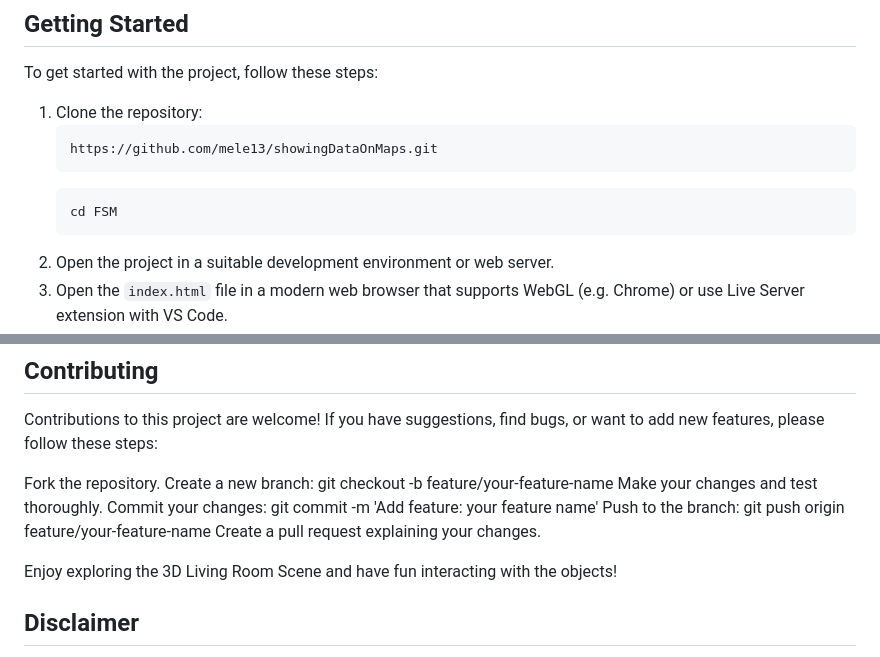
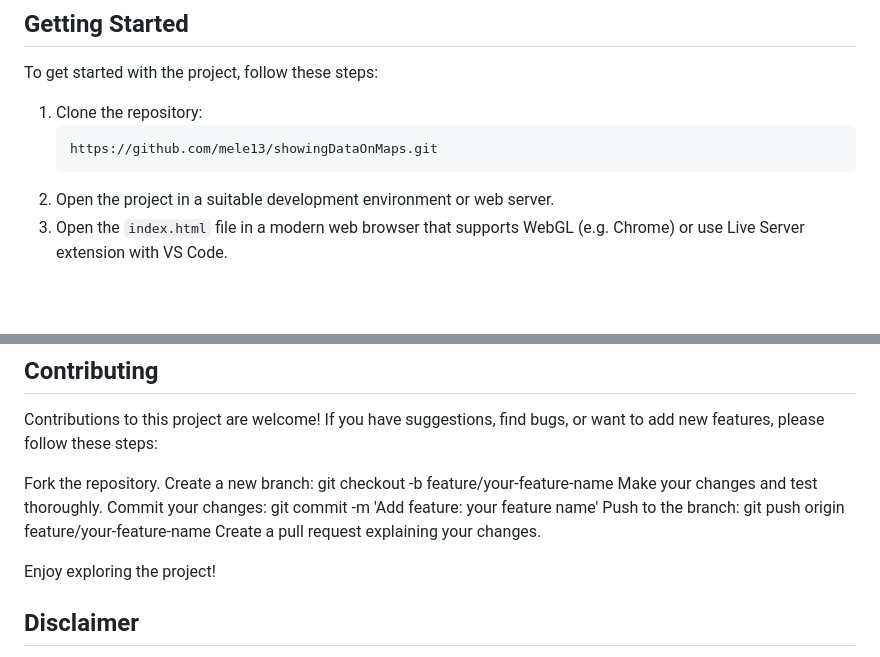
Before and after one commit to mele13/showingDataOnMaps, a Markdown page: README.md, 2 parts joined by grey strips. Drawn GitHub-style; blank space fills up the shorter version.

````diff
--- a/README.md
+++ b/README.md
@@ -29,9 +29,6 @@ To get started with the project, follow these steps:
    ```bash
    https://github.com/mele13/showingDataOnMaps.git
    ```
-   ```bash
-   cd FSM
-   ```
 2. Open the project in a suitable development environment or web server.
 3. Open the `index.html` file in a modern web browser that supports WebGL (e.g. Chrome) or use Live Server extension with VS Code.
 
@@ -49,7 +46,7 @@ Commit your changes: git commit -m 'Add feature: your feature name'
 Push to the branch: git push origin feature/your-feature-name
 Create a pull request explaining your changes.
 
-Enjoy exploring the 3D Living Room Scene and have fun interacting with the objects!
+Enjoy exploring the project!
 
 ## Disclaimer
 This project is developed exclusively for educational purposes as part of a university project. It is a frontend-only application without backend integration.
````
